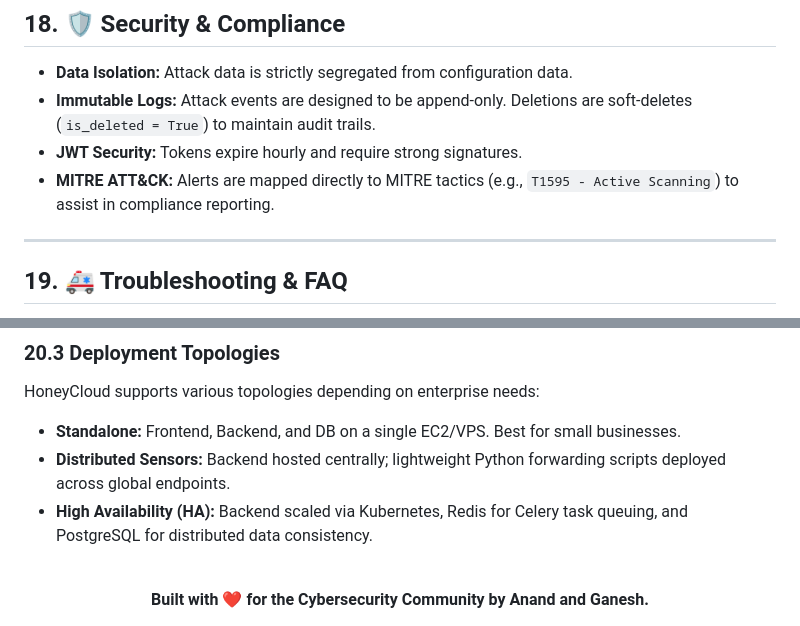
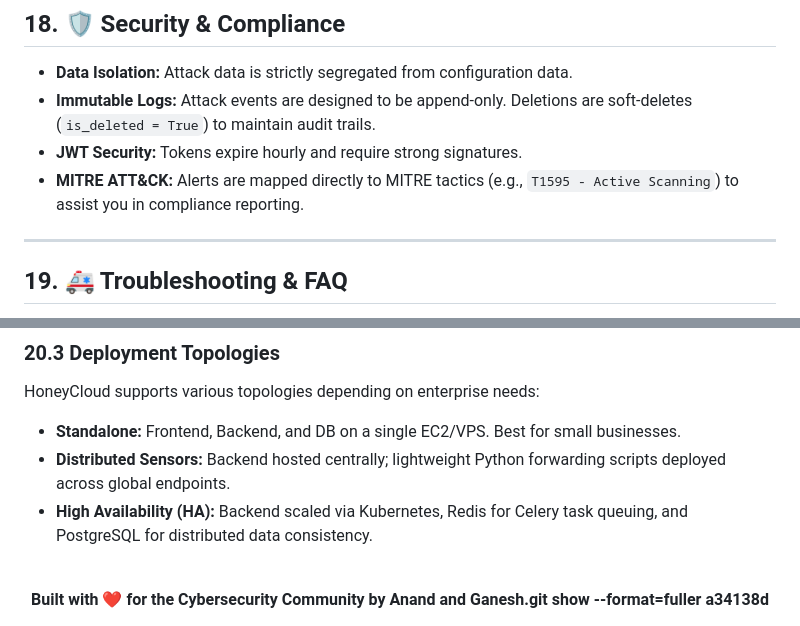
Before and after one commit to Anand-Bora-0001/HoneyCloud-X, a Markdown page: README.md, 2 parts joined by grey strips. GitHub-like rendering.

Commit message:
Fix documentation

```diff
--- a/README.md
+++ b/README.md
@@ -506,7 +506,7 @@ docker run -p 8000:8000 --env-file .env honeycloud
 - **Data Isolation:** Attack data is strictly segregated from configuration data.
 - **Immutable Logs:** Attack events are designed to be append-only. Deletions are soft-deletes (`is_deleted = True`) to maintain audit trails.
 - **JWT Security:** Tokens expire hourly and require strong signatures.
-- **MITRE ATT&CK:** Alerts are mapped directly to MITRE tactics (e.g., `T1595 - Active Scanning`) to assist in compliance reporting.
+- **MITRE ATT&CK:** Alerts are mapped directly to MITRE tactics (e.g., `T1595 - Active Scanning`) to assist you in compliance reporting.
 
 ---
 
@@ -574,5 +574,5 @@ HoneyCloud supports various topologies depending on enterprise needs:
 
 <br>
 <div align="center">
-  <b>Built with ❤️ for the Cybersecurity Community by Anand and Ganesh.</b>
+  <b>Built with ❤️ for the Cybersecurity Community by Anand and Ganesh.git show --format=fuller a34138d</b>
 </div>
```
